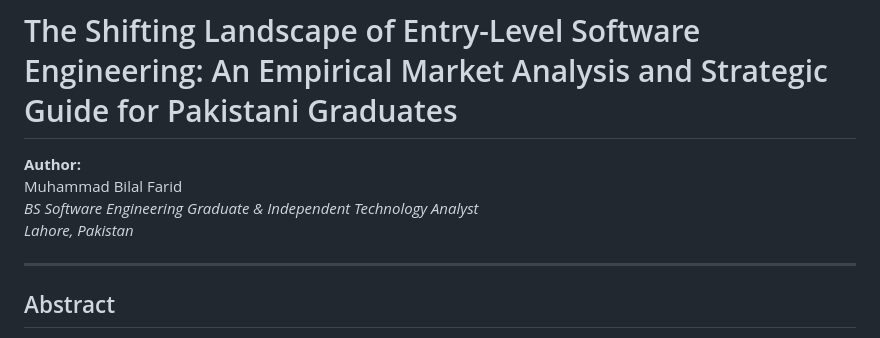
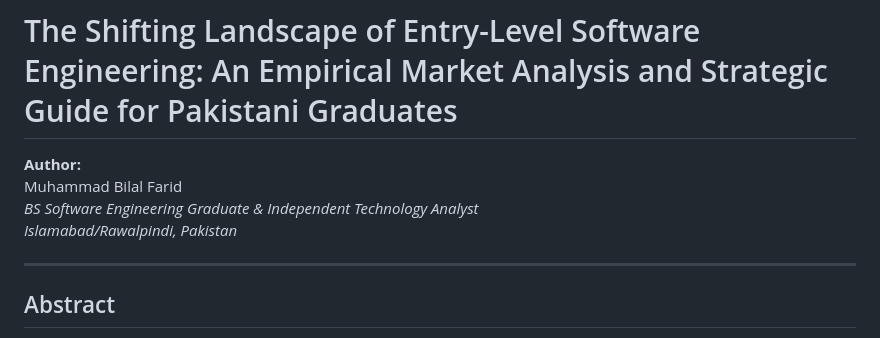
Before and after one commit to bilalfarid-1/whattochoose, a Markdown page: research/paper/main_manuscript.md, the part around the change. Drawn GitHub-style.

```diff
--- a/research/paper/main_manuscript.md
+++ b/research/paper/main_manuscript.md
@@ -3,7 +3,7 @@
 **Author:**
 Muhammad Bilal Farid
 *BS Software Engineering Graduate & Independent Technology Analyst*
-*Lahore, Pakistan*
+*Islamabad/Rawalpindi, Pakistan*
 
 ---
 
```
Also changed, not shown: README.md (+1 -1 lines).
